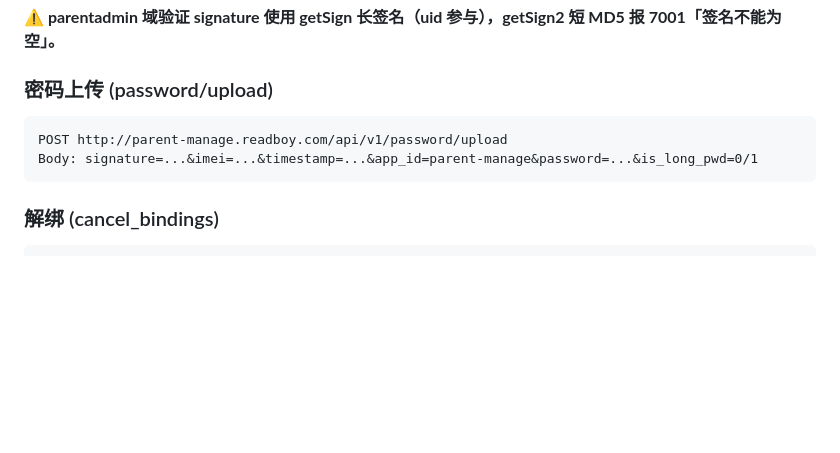
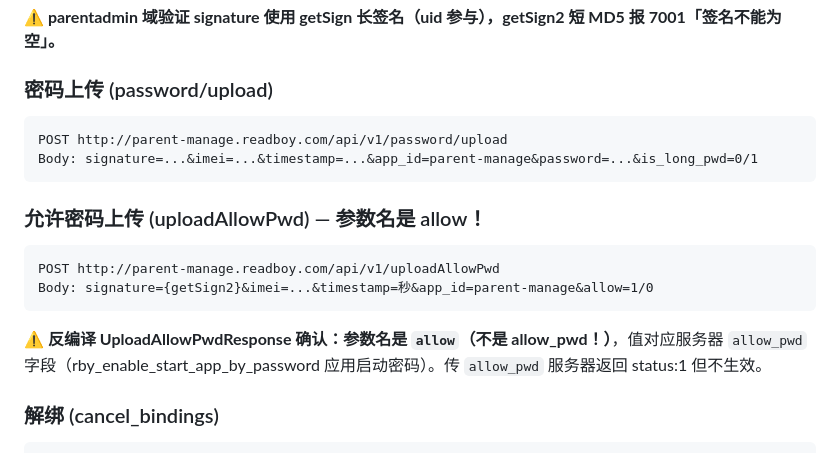
Before and after one commit to OTFiles/ZaralynControl, a Markdown page: AGENT.md, the part around the change. GitHub-like rendering; blank space fills up the shorter version.

Commit message:
docs: AGENT.md 记录 uploadAllowPwd 参数名 allow

````diff
--- a/AGENT.md
+++ b/AGENT.md
@@ -179,6 +179,15 @@ POST http://parent-manage.readboy.com/api/v1/password/upload
 Body: signature=...&imei=...&timestamp=...&app_id=parent-manage&password=...&is_long_pwd=0/1
 ```
 
+### 允许密码上传 (uploadAllowPwd) — 参数名是 allow！
+
+```
+POST http://parent-manage.readboy.com/api/v1/uploadAllowPwd
+Body: signature={getSign2}&imei=...&timestamp=秒&app_id=parent-manage&allow=1/0
+```
+
+**⚠️ 反编译 UploadAllowPwdResponse 确认：参数名是 `allow`（不是 allow_pwd！）**，值对应服务器 `allow_pwd` 字段（rby_enable_start_app_by_password 应用启动密码）。传 `allow_pwd` 服务器返回 status:1 但不生效。
+
 ### 解绑 (cancel_bindings)
 
 ```
````
